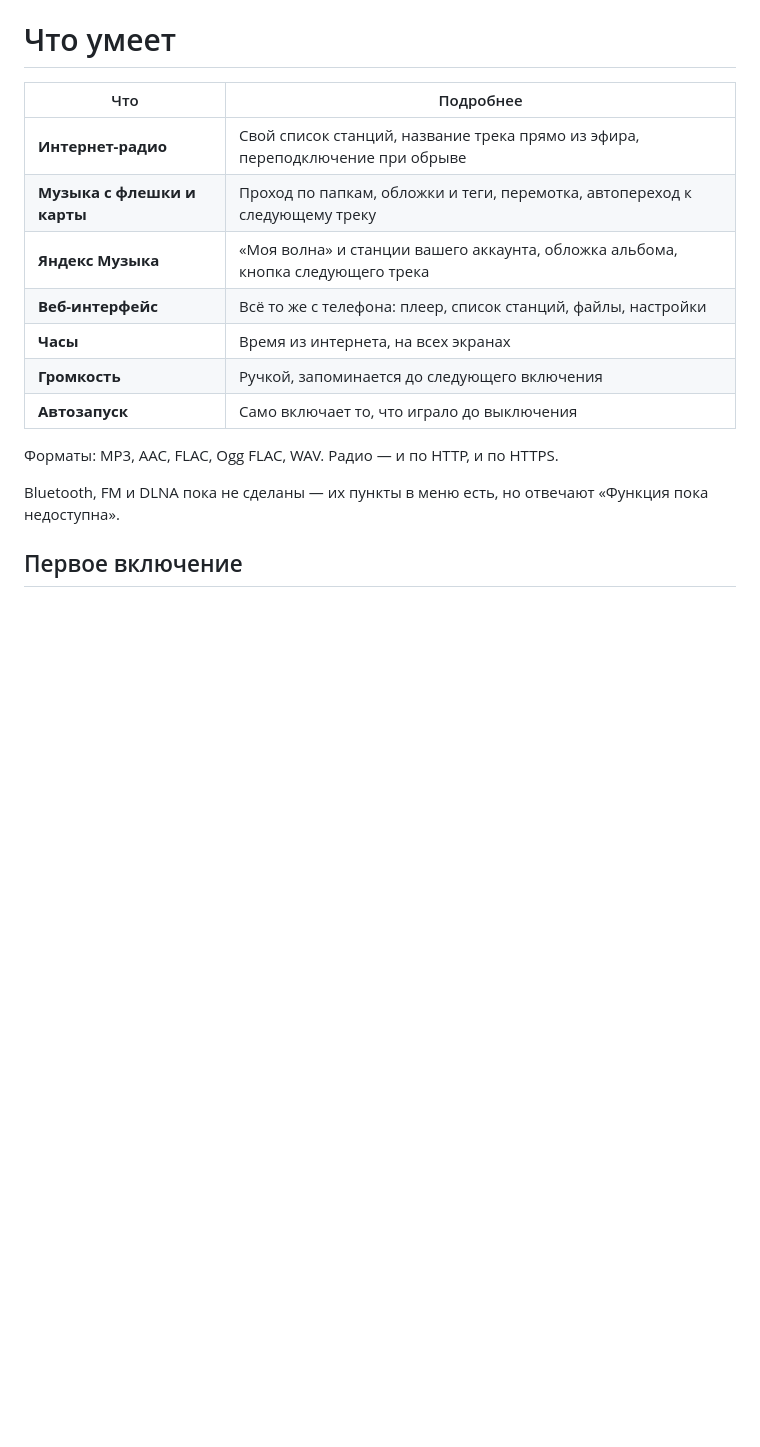
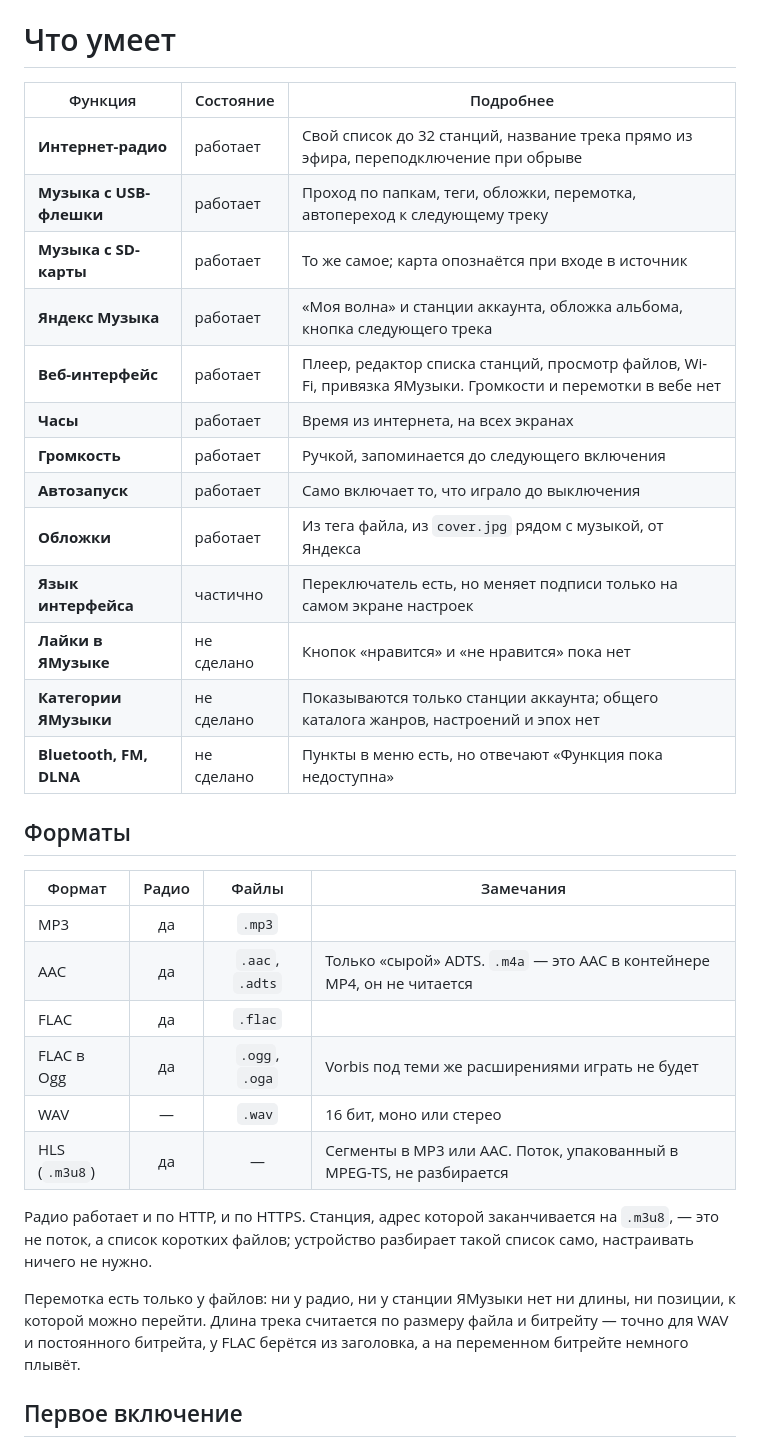
Before and after one commit to jmper-ha/jradio, a Markdown page: README.md, the part around the change. Rendered like a GitHub page; blank space fills up the shorter version.

```diff
--- a/README.md
+++ b/README.md
@@ -12,20 +12,41 @@
 
 # Что умеет
 
-| Что | Подробнее |
-|---|---|
-| **Интернет-радио** | Свой список станций, название трека прямо из эфира, переподключение при обрыве |
-| **Музыка с флешки и карты** | Проход по папкам, обложки и теги, перемотка, автопереход к следующему треку |
-| **Яндекс Музыка** | «Моя волна» и станции вашего аккаунта, обложка альбома, кнопка следующего трека |
-| **Веб-интерфейс** | Всё то же с телефона: плеер, список станций, файлы, настройки |
-| **Часы** | Время из интернета, на всех экранах |
-| **Громкость** | Ручкой, запоминается до следующего включения |
-| **Автозапуск** | Само включает то, что играло до выключения |
+| Функция | Состояние | Подробнее |
+|---|---|---|
+| **Интернет-радио** | работает | Свой список до 32 станций, название трека прямо из эфира, переподключение при обрыве |
+| **Музыка с USB-флешки** | работает | Проход по папкам, теги, обложки, перемотка, автопереход к следующему треку |
+| **Музыка с SD-карты** | работает | То же самое; карта опознаётся при входе в источник |
+| **Яндекс Музыка** | работает | «Моя волна» и станции аккаунта, обложка альбома, кнопка следующего трека |
+| **Веб-интерфейс** | работает | Плеер, редактор списка станций, просмотр файлов, Wi-Fi, привязка ЯМузыки. Громкости и перемотки в вебе нет |
+| **Часы** | работает | Время из интернета, на всех экранах |
+| **Громкость** | работает | Ручкой, запоминается до следующего включения |
+| **Автозапуск** | работает | Само включает то, что играло до выключения |
+| **Обложки** | работает | Из тега файла, из `cover.jpg` рядом с музыкой, от Яндекса |
+| **Язык интерфейса** | частично | Переключатель есть, но меняет подписи только на самом экране настроек |
+| **Лайки в ЯМузыке** | не сделано | Кнопок «нравится» и «не нравится» пока нет |
+| **Категории ЯМузыки** | не сделано | Показываются только станции аккаунта; общего каталога жанров, настроений и эпох нет |
+| **Bluetooth, FM, DLNA** | не сделано | Пункты в меню есть, но отвечают «Функция пока недоступна» |
 
-Форматы: MP3, AAC, FLAC, Ogg FLAC, WAV. Радио — и по HTTP, и по HTTPS.
+## Форматы
 
-Bluetooth, FM и DLNA пока не сделаны — их пункты в меню есть, но отвечают
-«Функция пока недоступна».
+| Формат | Радио | Файлы | Замечания |
+|---|:---:|:---:|---|
+| MP3 | да | `.mp3` | |
+| AAC | да | `.aac`, `.adts` | Только «сырой» ADTS. `.m4a` — это AAC в контейнере MP4, он не читается |
+| FLAC | да | `.flac` | |
+| FLAC в Ogg | да | `.ogg`, `.oga` | Vorbis под теми же расширениями играть не будет |
+| WAV | — | `.wav` | 16 бит, моно или стерео |
+| HLS (`.m3u8`) | да | — | Сегменты в MP3 или AAC. Поток, упакованный в MPEG-TS, не разбирается |
+
+Радио работает и по HTTP, и по HTTPS. Станция, адрес которой заканчивается на
+`.m3u8`, — это не поток, а список коротких файлов; устройство разбирает такой
+список само, настраивать ничего не нужно.
+
+Перемотка есть только у файлов: ни у радио, ни у станции ЯМузыки нет ни длины,
+ни позиции, к которой можно перейти. Длина трека считается по размеру файла и
+битрейту — точно для WAV и постоянного битрейта, у FLAC берётся из заголовка, а
+на переменном битрейте немного плывёт.
 
 ## Первое включение
 
```
Also changed, not shown: README.en.md (+33 -12 lines).
